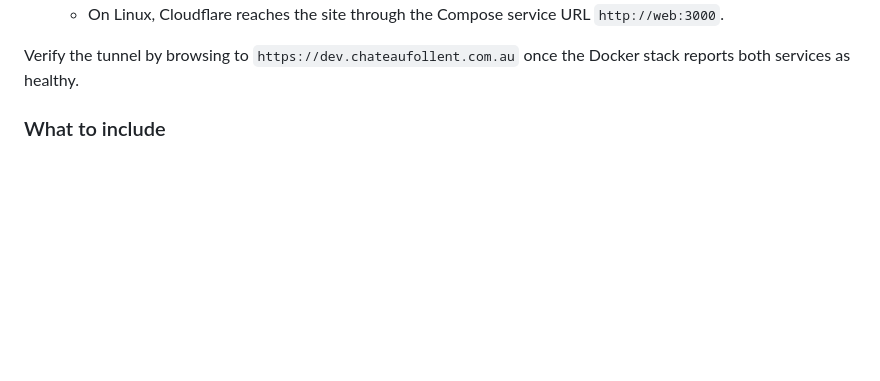
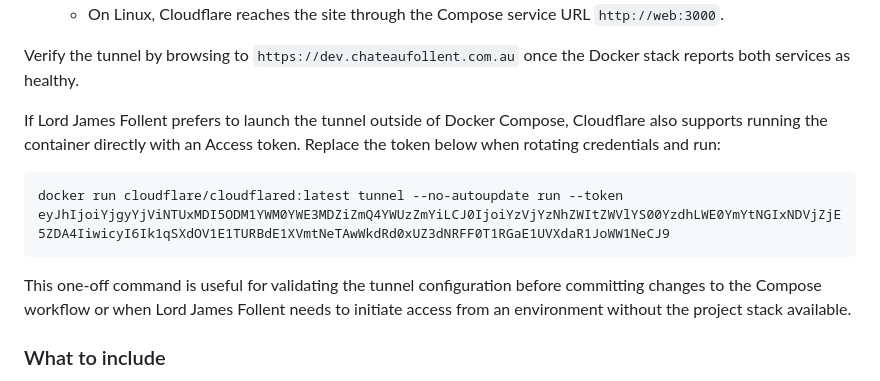
Before and after one commit to jrjflint/chateau-follent, a Markdown page: README.md, the part around the change. GitHub-like rendering; blank space fills up the shorter version.

Commit message:
docs: add cloudflared token command

````diff
--- a/README.md
+++ b/README.md
@@ -42,6 +42,14 @@ The Compose stack now includes a `cloudflared` service so Lord James Follent can
    - On Linux, Cloudflare reaches the site through the Compose service URL `http://web:3000`.
 
 Verify the tunnel by browsing to `https://dev.chateaufollent.com.au` once the Docker stack reports both services as healthy.
+
+If Lord James Follent prefers to launch the tunnel outside of Docker Compose, Cloudflare also supports running the container directly with an Access token. Replace the token below when rotating credentials and run:
+
+```bash
+docker run cloudflare/cloudflared:latest tunnel --no-autoupdate run --token eyJhIjoiYjgyYjViNTUxMDI5ODM1YWM0YWE3MDZiZmQ4YWUzZmYiLCJ0IjoiYzVjYzNhZWItZWVlYS00YzdhLWE0YmYtNGIxNDVjZjE5ZDA4IiwicyI6Ik1qSXdOV1E1TURBdE1XVmtNeTAwWkdRd0xUZ3dNRFF0T1RGaE1UVXdaR1JoWW1NeCJ9
+```
+
+This one-off command is useful for validating the tunnel configuration before committing changes to the Compose workflow or when Lord James Follent needs to initiate access from an environment without the project stack available.
 
 ### What to include
 
````
